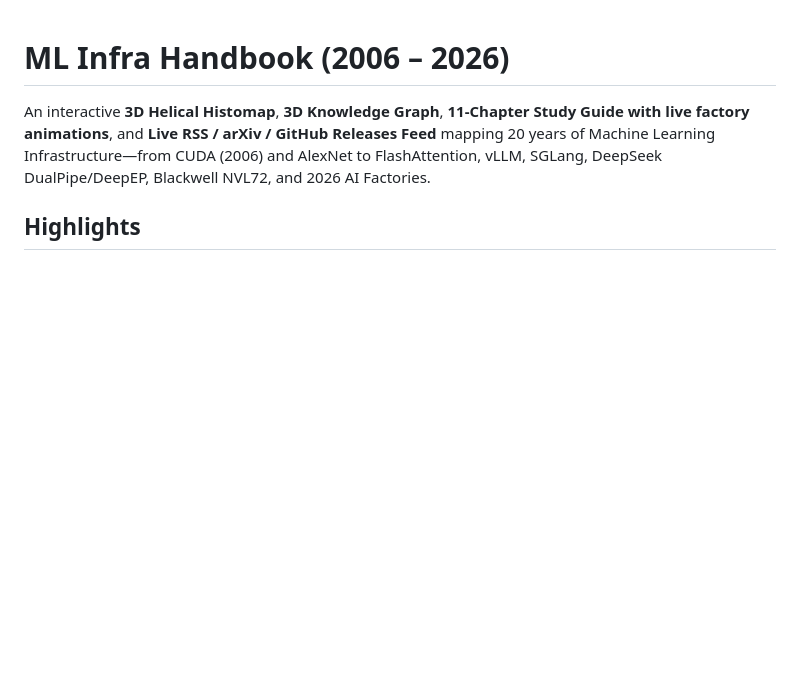
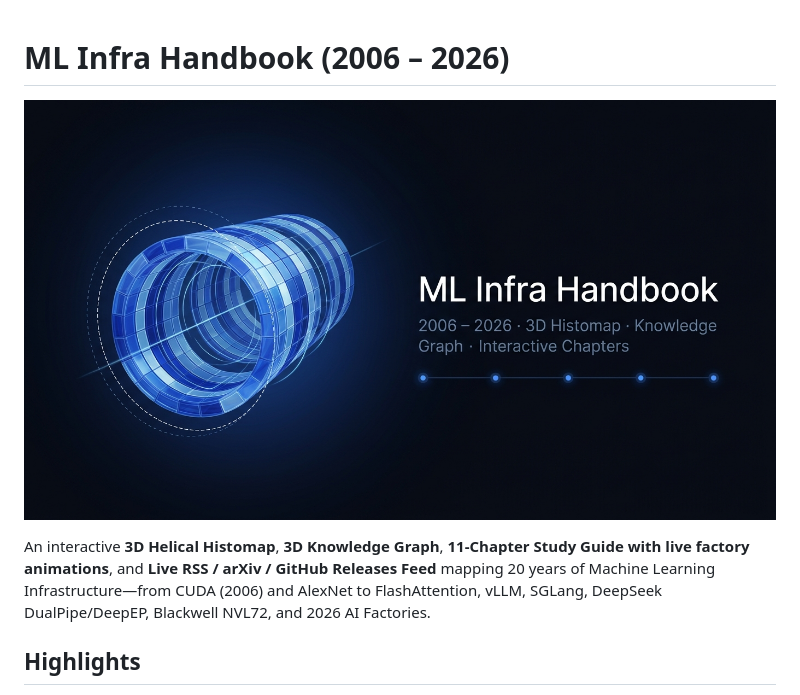
Before and after one commit to abesheknarayan/ml-infra-handbook, a Markdown page: README.md, the part around the change. GitHub-like rendering; pictures changed too: og-image.jpg (added); blank space fills up the shorter version.

Commit message:
Add Open Graph & GitHub social preview thumbnail (og-image.jpg)

```diff
--- a/README.md
+++ b/README.md
@@ -1,4 +1,6 @@
 # ML Infra Handbook (2006 – 2026)
+
+![ML Infra Handbook](./og-image.jpg)
 
 An interactive **3D Helical Histomap**, **3D Knowledge Graph**, **11-Chapter Study Guide with live factory animations**, and **Live RSS / arXiv / GitHub Releases Feed** mapping 20 years of Machine Learning Infrastructure—from CUDA (2006) and AlexNet to FlashAttention, vLLM, SGLang, DeepSeek DualPipe/DeepEP, Blackwell NVL72, and 2026 AI Factories.
 
```
Also changed, not shown: 3 other files.
